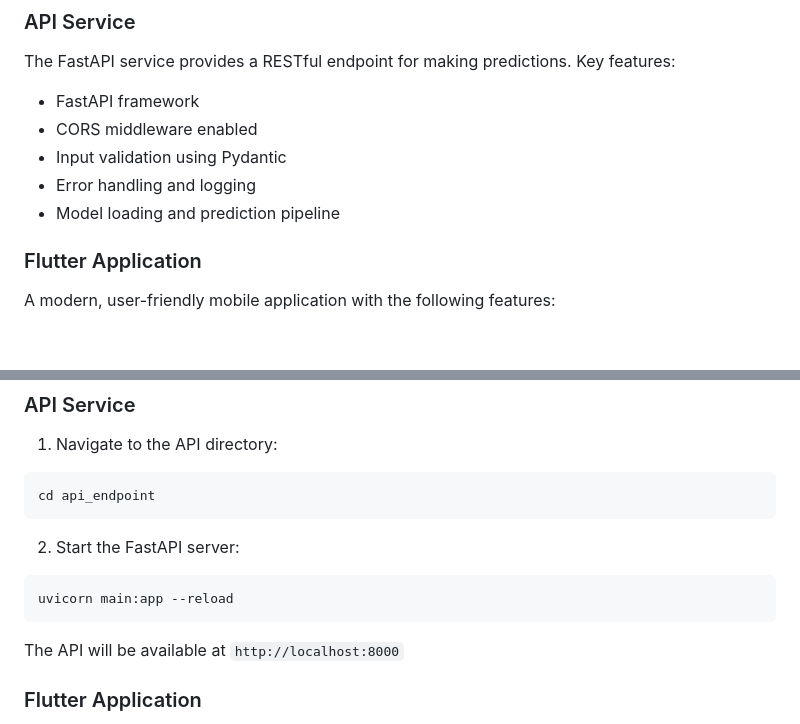
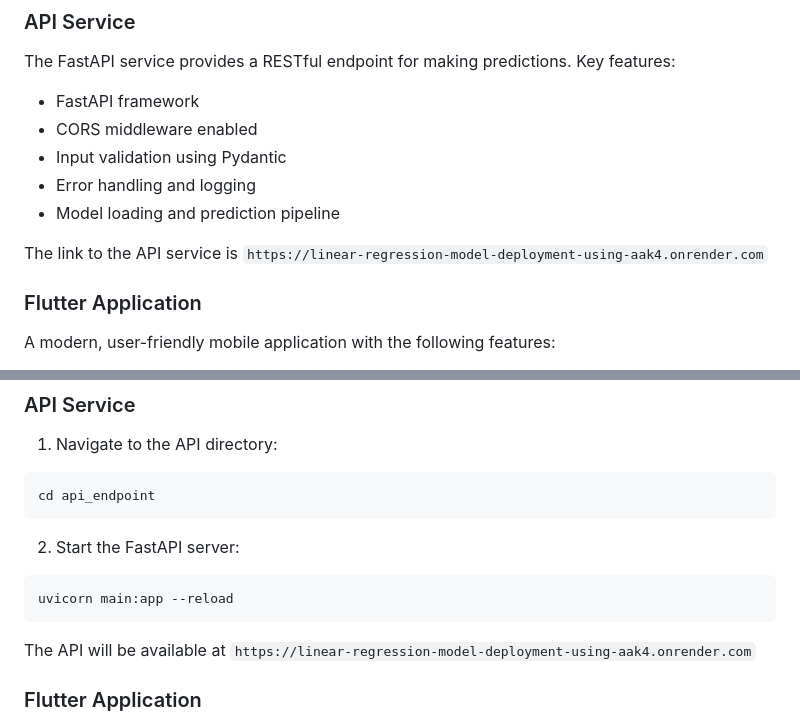
Before and after one commit to Clint07-datascientist/Linear-Regression-Model-Deployment-Using-Flutter, a Markdown page: README.md, 2 parts joined by grey strips. Rendered like a GitHub page; blank space fills up the shorter version.

````diff
--- a/README.md
+++ b/README.md
@@ -75,6 +75,8 @@ The FastAPI service provides a RESTful endpoint for making predictions. Key feat
 - Error handling and logging
 - Model loading and prediction pipeline
 
+The link to the API service is `https://linear-regression-model-deployment-using-aak4.onrender.com`
+
 ### Flutter Application
 
 A modern, user-friendly mobile application with the following features:
@@ -113,7 +115,7 @@ cd api_endpoint
 uvicorn main:app --reload
 ```
 
-The API will be available at `http://localhost:8000`
+The API will be available at `https://linear-regression-model-deployment-using-aak4.onrender.com`
 
 ### Flutter Application
 
````
